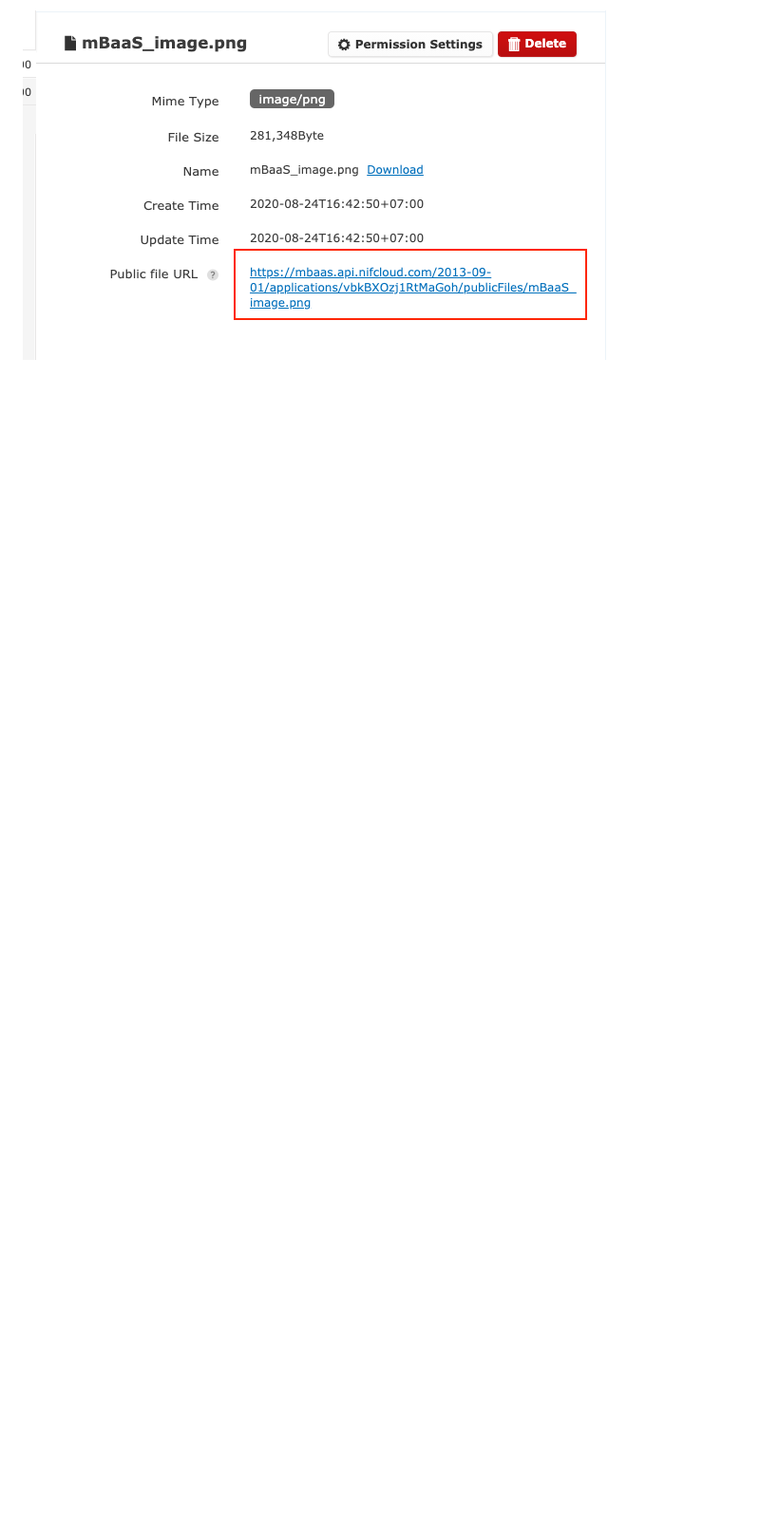
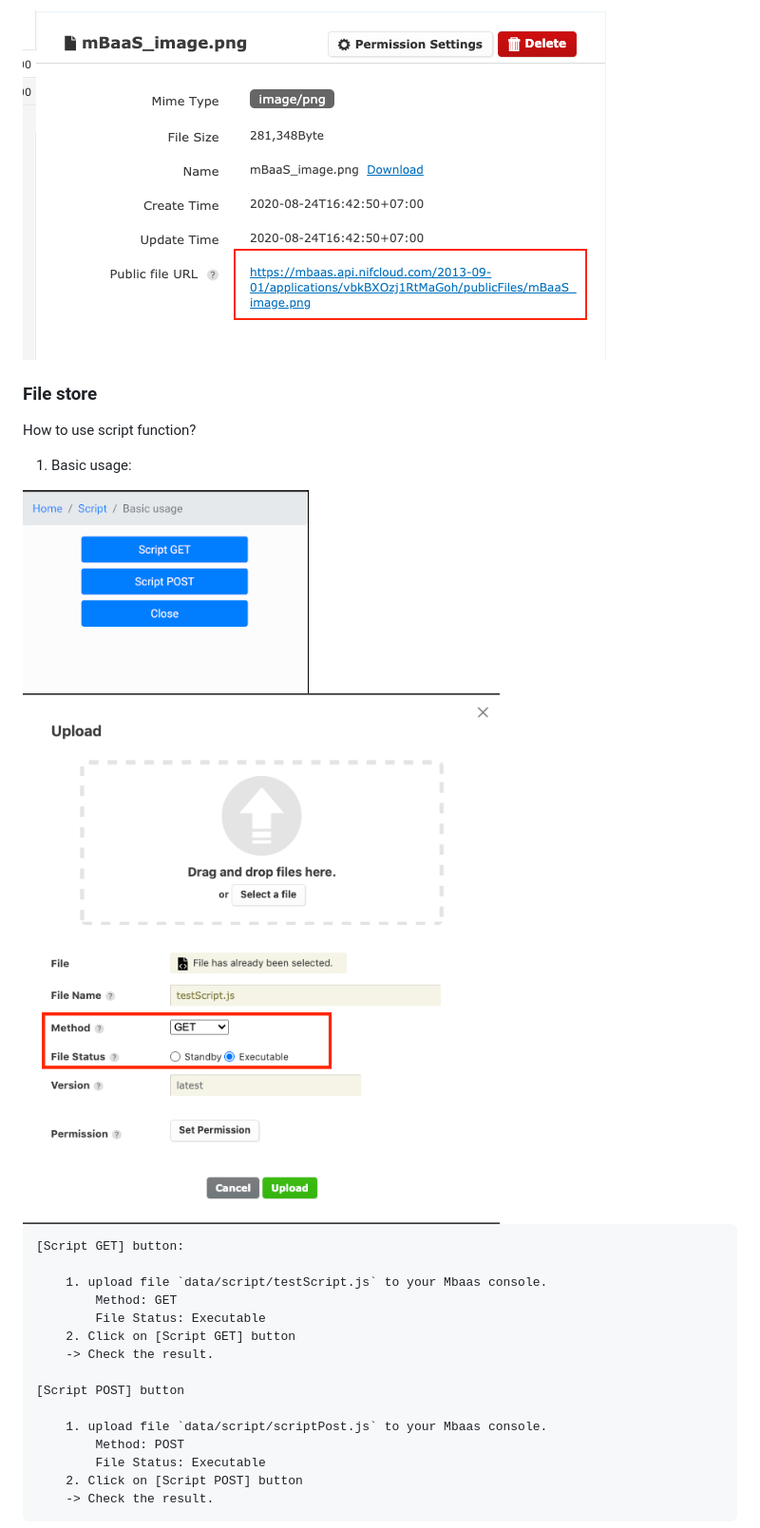
Before and after one commit to vfa-tamhh/NCMB_Monaca_Sample, a Markdown page: README.md, the part around the change printed below. Shown: that part at 95% size. Rendered like a GitHub page; pictures changed too: readme_images/script_0000.png (added), readme_images/script_0001.png (added); blank space fills up the shorter version.

Commit message:
Add android x and guild for script

```diff
--- a/README.md
+++ b/README.md
@@ -248,3 +248,28 @@ var firebaseConfig = {
 - Copy below link into `js/service.js` `img_url`
 <img src='/readme_images/file_004.png'/>
 
+### File store
+
+How to use script function?
+1. Basic usage:
+
+<img src='/readme_images/script_0000.png'/>
+
+<img src='/readme_images/script_0001.png'/>
+
+	[Script GET] button:
+
+		1. upload file `data/script/testScript.js` to your Mbaas console.
+			Method: GET
+			File Status: Executable
+		2. Click on [Script GET] button
+		-> Check the result.
+
+	[Script POST] button
+
+		1. upload file `data/script/scriptPost.js` to your Mbaas console.
+			Method: POST
+			File Status: Executable
+		2. Click on [Script POST] button
+		-> Check the result.
+
```
Also changed, not shown: other parts of README.md (+45 -0 lines), readme_images/script_0002.png (added), readme_images/script_0003.png (added), 13 other files.
